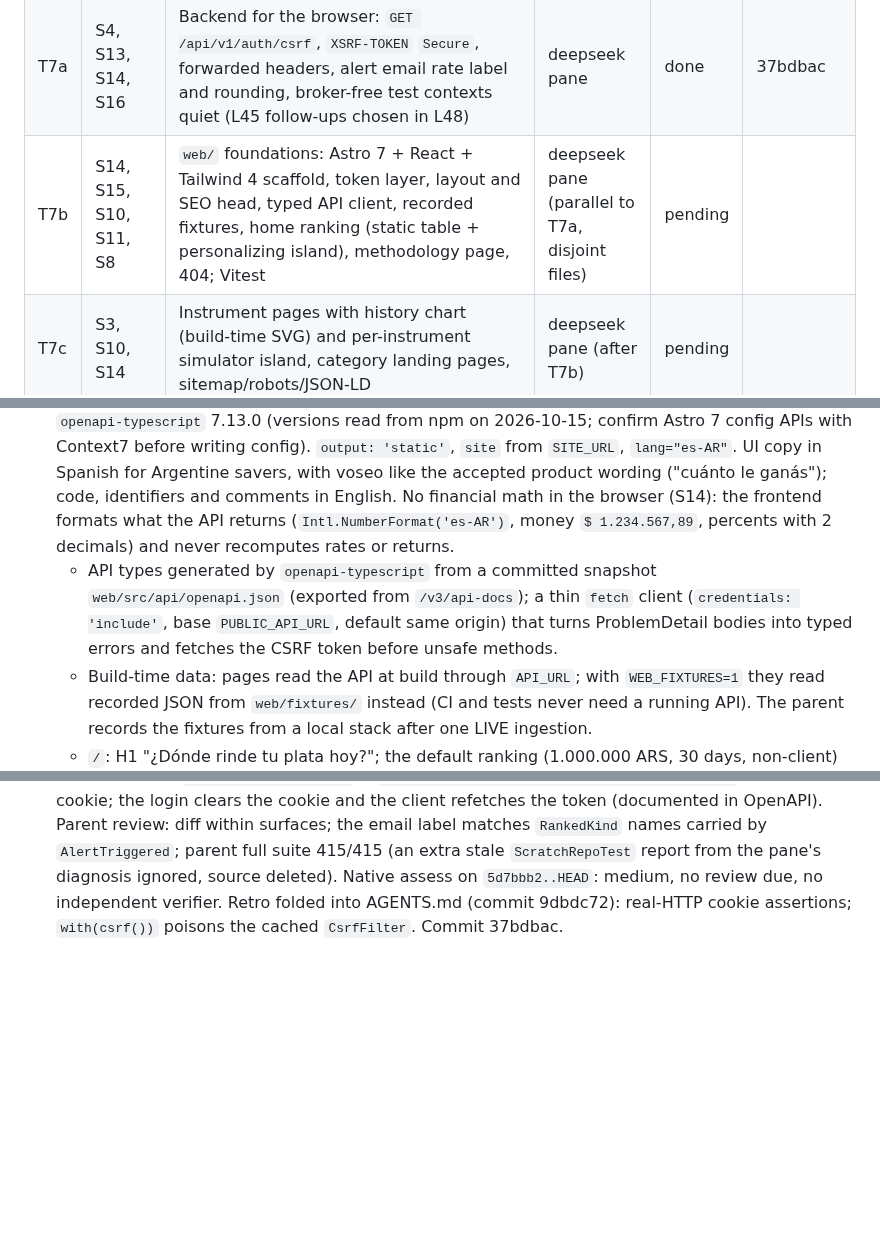
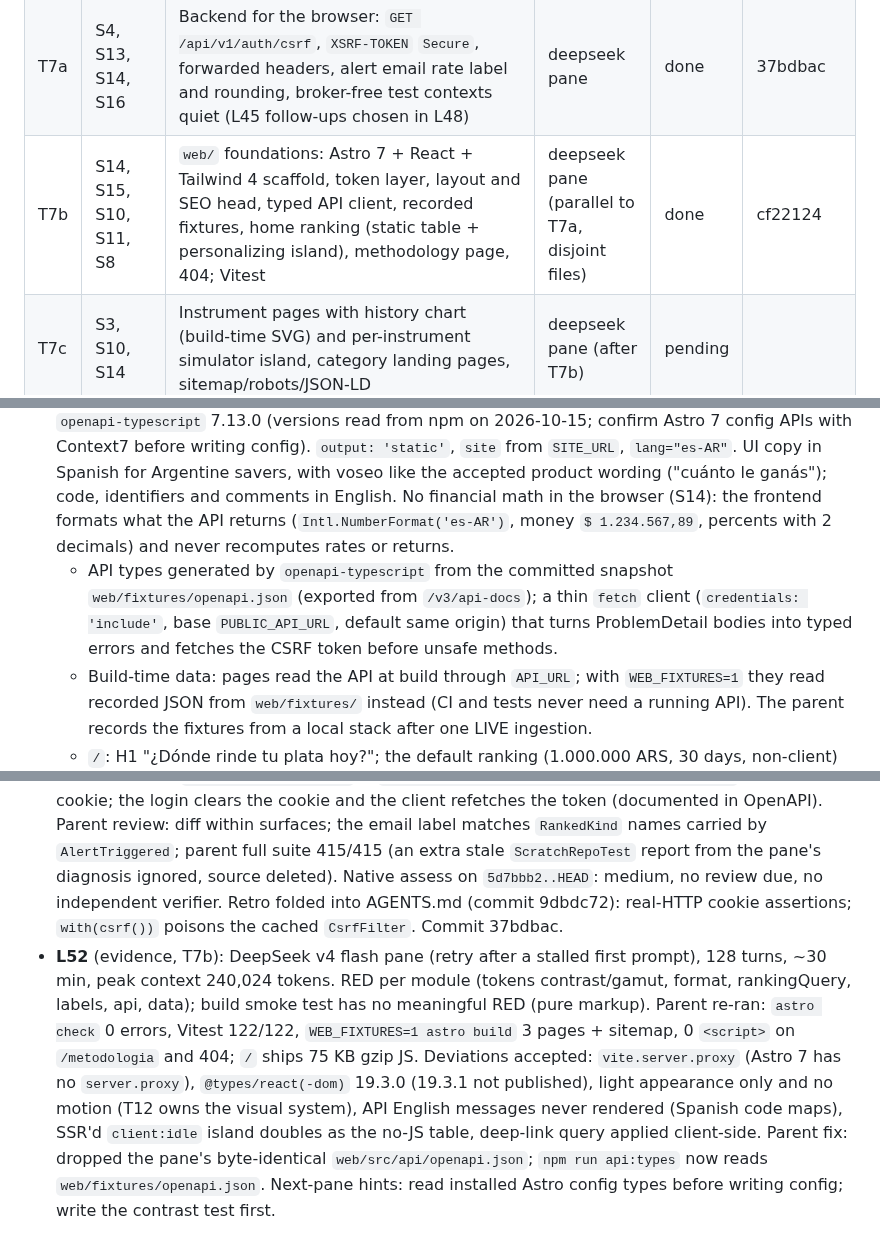
Before and after one commit to Mateocas1/rindetuplata, a Markdown page: odd/tasks/rindetuplata-mvp.md, 3 parts joined by grey strips. GitHub-like rendering; blank space fills up the shorter version.

Commit message:
docs(odd): close T7b

```diff
--- a/odd/tasks/rindetuplata-mvp.md
+++ b/odd/tasks/rindetuplata-mvp.md
@@ -59,7 +59,7 @@ Order of work: T9 first (history clock), then T2 onward.
 | T6d | S4, S13 | Outbox relay to RabbitMQ (publisher confirms), idempotent consumer, alert email, DLQ; compose with RabbitMQ and Mailpit | deepseek pane (after T6c) | done | 08719b3 |
 | T7 | S1, S2, S14, S16 | Astro + React frontend (SEO pages, charts, simulator island) and deploy: full Docker Compose stack, VPS at launch. Split into T7a–T7e (design notes below); the definitive visual design is T12 | — | pending | |
 | T7a | S4, S13, S14, S16 | Backend for the browser: `GET /api/v1/auth/csrf`, `XSRF-TOKEN` `Secure`, forwarded headers, alert email rate label and rounding, broker-free test contexts quiet (L45 follow-ups chosen in L48) | deepseek pane | done | 37bdbac |
-| T7b | S14, S15, S10, S11, S8 | `web/` foundations: Astro 7 + React + Tailwind 4 scaffold, token layer, layout and SEO head, typed API client, recorded fixtures, home ranking (static table + personalizing island), methodology page, 404; Vitest | deepseek pane (parallel to T7a, disjoint files) | pending | |
+| T7b | S14, S15, S10, S11, S8 | `web/` foundations: Astro 7 + React + Tailwind 4 scaffold, token layer, layout and SEO head, typed API client, recorded fixtures, home ranking (static table + personalizing island), methodology page, 404; Vitest | deepseek pane (parallel to T7a, disjoint files) | done | cf22124 |
 | T7c | S3, S10, S14 | Instrument pages with history chart (build-time SVG) and per-instrument simulator island, category landing pages, sitemap/robots/JSON-LD | deepseek pane (after T7b) | pending | |
 | T7d | S3, S12, S13 | Account pages: `/ingresar`, `/alertas`, `/admin/tasas` (client-only islands, `noindex`) | deepseek pane (after T7a, T7b; parallel to T7c, own worktree) | pending | |
 | T7e | S16 | Deploy: API Dockerfile, full Compose stack with a Caddy `web` service, web CI job, deploy guide (CDN + `api.` subdomain on the VPS) | deepseek pane (after T7c, T7d) | pending | |
@@ -151,7 +151,7 @@ Order of work: T9 first (history clock), then T2 onward.
 - Topology (L48): static site on a CDN at the apex domain, API on the VPS at `api.<domain>` (same site, so the `SameSite=Lax` session cookie travels on credentialed `fetch`). The browser never reads cookies: it gets the CSRF token from `GET /api/v1/auth/csrf` and sends it as `X-XSRF-TOKEN`. Local dev: Astro's Vite `server.proxy` sends `/api` to `http://localhost:8080`, so the browser sees one origin.
 - T7a (backend, `src/**` only): `GET /api/v1/auth/csrf` (public) → 200 `{"headerName":"X-XSRF-TOKEN","token":"<raw token>"}` and the `XSRF-TOKEN` cookie; trap: with `csrf.spa()` a header value is checked as the raw token, while the `CsrfToken` request attribute is XOR-masked, so the endpoint must return the raw token of the repository's token (prove it end to end: GET csrf, then a POST with that header is not 403, also right after login, where the strategy rotates the token: the login response must carry the new token or the frontend must refetch; pick one, test it, document it in the OpenAPI description). `XSRF-TOKEN` is `Secure` when `rindetuplata.auth.secure-cookie` is true or the request is secure (cookie customizer). `server.forward-headers-strategy=native` so TLS terminated by Caddy is seen as HTTPS (Tomcat trusts only private-network proxies by default); test over real HTTP (`RANDOM_PORT`): `X-Forwarded-Proto: https` from localhost with `secure-cookie=false` yields a `Secure` `XSRF-TOKEN`. Alert email: percent rounded to 2 decimals `HALF_EVEN`, label `TNA` for `PLAZO_FIJO`/`WALLET` and `TNA equivalente` for `FUND`/`CRYPTO`. Broker-free test contexts: disable relay and consumer through `src/test/resources/config/application.properties` (`classpath:/config/` is loaded in addition to `classpath:/application.properties`, so it does not shadow it); the RabbitMQ tests enable them explicitly; prove the noise is gone by grepping the test log for `Connection refused`.
 - T7b (`web/**` only): npm, Node 24, `astro` 7.3.8, `@astrojs/react` 7.0.1, `react`/`react-dom` 19.3.1, `tailwindcss` + `@tailwindcss/vite` 4.3.3, `@astrojs/sitemap` 3.7.4, `@astrojs/check` 0.9.10, `vitest` 5.0.4, `openapi-typescript` 7.13.0 (versions read from npm on 2026-10-15; confirm Astro 7 config APIs with Context7 before writing config). `output: 'static'`, `site` from `SITE_URL`, `lang="es-AR"`. UI copy in Spanish for Argentine savers, with voseo like the accepted product wording ("cuánto le ganás"); code, identifiers and comments in English. No financial math in the browser (S14): the frontend formats what the API returns (`Intl.NumberFormat('es-AR')`, money `$ 1.234.567,89`, percents with 2 decimals) and never recomputes rates or returns.
-  - API types generated by `openapi-typescript` from a committed snapshot `web/src/api/openapi.json` (exported from `/v3/api-docs`); a thin `fetch` client (`credentials: 'include'`, base `PUBLIC_API_URL`, default same origin) that turns ProblemDetail bodies into typed errors and fetches the CSRF token before unsafe methods.
+  - API types generated by `openapi-typescript` from the committed snapshot `web/fixtures/openapi.json` (exported from `/v3/api-docs`); a thin `fetch` client (`credentials: 'include'`, base `PUBLIC_API_URL`, default same origin) that turns ProblemDetail bodies into typed errors and fetches the CSRF token before unsafe methods.
   - Build-time data: pages read the API at build through `API_URL`; with `WEB_FIXTURES=1` they read recorded JSON from `web/fixtures/` instead (CI and tests never need a running API). The parent records the fixtures from a local stack after one LIVE ingestion.
   - `/`: H1 "¿Dónde rinde tu plata hoy?"; the default ranking (1.000.000 ARS, 30 days, non-client) prerendered as a semantic table that works without JavaScript; a React island (`client:idle`) to change amount, days, kinds and "soy cliente de…" banks, synced to the query string (`?monto=&dias=&tipo=&cliente=`), re-querying `/api/v1/ranking`. Each row: name, entity, kind, pesos earned for the user's amount (primary), real-return badge labeled with the REM index (S10), TNA secondary, source, data date and confidence (S11, S12: stale or curated rows visibly flagged), "up to" for conditional rates; ineligible and excluded entries listed with their reason in a disclosure. Disclaimer in the footer (S8 L-G); no advice wording.
   - `/metodologia`: TNA vs TEA, how real return is computed (REM for today's ranking, INDEC for history), sources and confidence levels, neutrality (S11), disclaimer.
@@ -252,3 +252,4 @@ ArgentinaDatos is a community aggregator: keep one adapter per source so a prima
 - **L49** (user): "igual dejemos un gap para meternos bien de lleno en algun momento a la ui, haciendo un system design, usando claude design tambien, btw, usa better-ui y ve siguiendo una metodología automejorante, delega tambien en deepseek, recuerda eso. si metes animaciones o micro animaciones, apoyate en animate o alguna similar de emil kowalski" and "no uses impeccable". → T12 (UI system design) added; T7 keeps a thin token layer; every T7 unit routed to DeepSeek v4 flash panes; better-ui is not installed in this project (it exists in `~/code/ofertaSUPER/.agents/skills/better-ui` and `~/code/mena-nails/.agents/skills/better-*`).
 - **L50** (user, skills): "pero traerlo, haria "copiar" el diseño de ese proyecto? si es asi, intenta traerlo con el comando que corresponde , es decir, instalarlo aqui npx skills add jakubkrehel/skills , de ahi deberias poder seleccionar dle grupo, cuáles aplican o convienen". Installed at project level (markdown only, no scripts; commit 5b60914): better-ui, better-layout, better-typography, better-colors, better-accessibility, better-writing, interface-review. Left for T12: build-design, variant, state-machine, break, better-interface. Fixtures recorded from a local stack after one LIVE ingestion (commit 9b7893b): 398 ranked (mostly fund classes), REM 21.1% (2026-09-30), history 1 point per bank/wallet and 2 quotes per fund.
 - **L51** (evidence, T7a): DeepSeek v4 flash pane, 111 turns, ~31 min, peak context 224,751 tokens; no blocking prompt. RED per rule: csrf endpoint 404 + OpenAPI path missing; login description missing (rotation already held); `Secure` missing (customizer and forwarded header, the latter over real HTTP with `RANDOM_PORT`); email `28.7549%` and no `TNA equivalente`; `Connection refused` 3 → 0 in a broker-free context (33 → 8 in the full suite; the residual appears only with the whole suite in one JVM). Contract: `GET /api/v1/auth/csrf` → `{"headerName":"X-XSRF-TOKEN","token":"<raw>"}` plus the cookie; the login clears the cookie and the client refetches the token (documented in OpenAPI). Parent review: diff within surfaces; the email label matches `RankedKind` names carried by `AlertTriggered`; parent full suite 415/415 (an extra stale `ScratchRepoTest` report from the pane's diagnosis ignored, source deleted). Native assess on `5d7bbb2..HEAD`: medium, no review due, no independent verifier. Retro folded into AGENTS.md (commit 9dbdc72): real-HTTP cookie assertions; `with(csrf())` poisons the cached `CsrfFilter`. Commit 37bdbac.
+- **L52** (evidence, T7b): DeepSeek v4 flash pane (retry after a stalled first prompt), 128 turns, ~30 min, peak context 240,024 tokens. RED per module (tokens contrast/gamut, format, rankingQuery, labels, api, data); build smoke test has no meaningful RED (pure markup). Parent re-ran: `astro check` 0 errors, Vitest 122/122, `WEB_FIXTURES=1 astro build` 3 pages + sitemap, 0 `<script>` on `/metodologia` and 404; `/` ships 75 KB gzip JS. Deviations accepted: `vite.server.proxy` (Astro 7 has no `server.proxy`), `@types/react(-dom)` 19.3.0 (19.3.1 not published), light appearance only and no motion (T12 owns the visual system), API English messages never rendered (Spanish code maps), SSR'd `client:idle` island doubles as the no-JS table, deep-link query applied client-side. Parent fix: dropped the pane's byte-identical `web/src/api/openapi.json`; `npm run api:types` now reads `web/fixtures/openapi.json`. Next-pane hints: read installed Astro config types before writing config; write the contrast test first.
```
